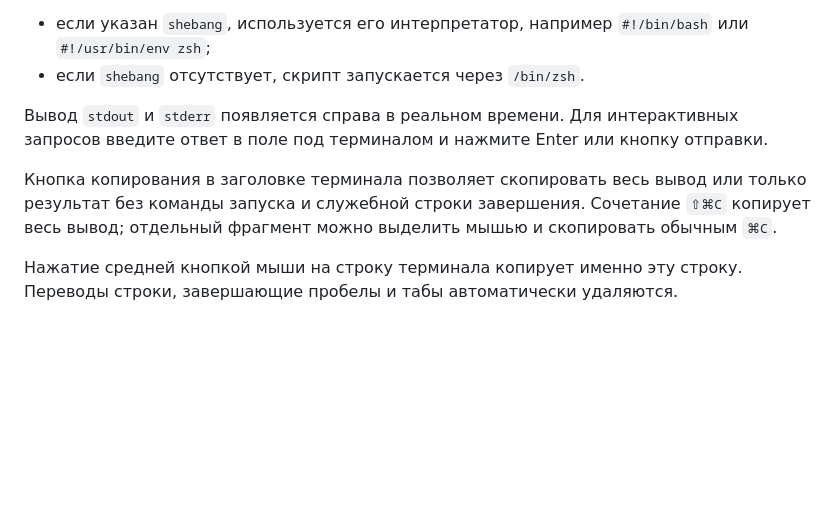
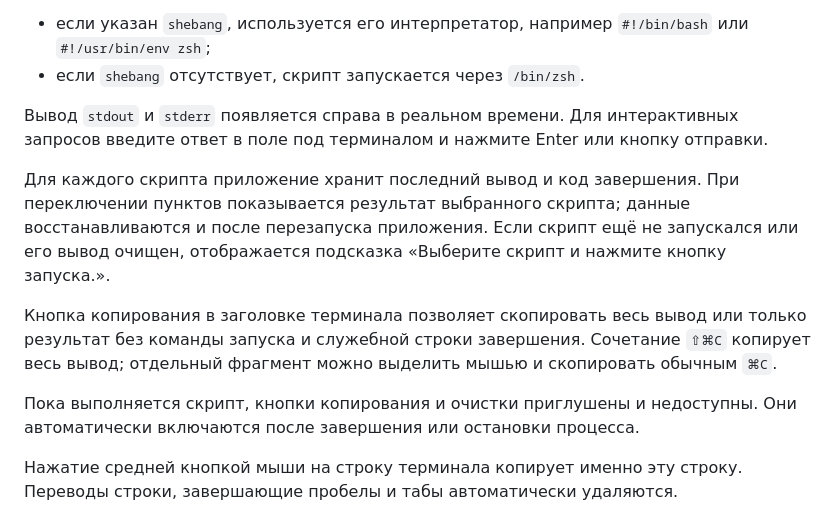
Before and after one commit to VictorJavaMan/MacScriptRunner, a Markdown page: README.md, the part around the change. GitHub-like rendering; blank space fills up the shorter version.

Commit message:
Document persistent script results

```diff
--- a/README.md
+++ b/README.md
@@ -36,7 +36,11 @@
 
 Вывод `stdout` и `stderr` появляется справа в реальном времени. Для интерактивных запросов введите ответ в поле под терминалом и нажмите Enter или кнопку отправки.
 
+Для каждого скрипта приложение хранит последний вывод и код завершения. При переключении пунктов показывается результат выбранного скрипта; данные восстанавливаются и после перезапуска приложения. Если скрипт ещё не запускался или его вывод очищен, отображается подсказка «Выберите скрипт и нажмите кнопку запуска.».
+
 Кнопка копирования в заголовке терминала позволяет скопировать весь вывод или только результат без команды запуска и служебной строки завершения. Сочетание `⇧⌘C` копирует весь вывод; отдельный фрагмент можно выделить мышью и скопировать обычным `⌘C`.
+
+Пока выполняется скрипт, кнопки копирования и очистки приглушены и недоступны. Они автоматически включаются после завершения или остановки процесса.
 
 Нажатие средней кнопкой мыши на строку терминала копирует именно эту строку. Переводы строки, завершающие пробелы и табы автоматически удаляются.
 
```
